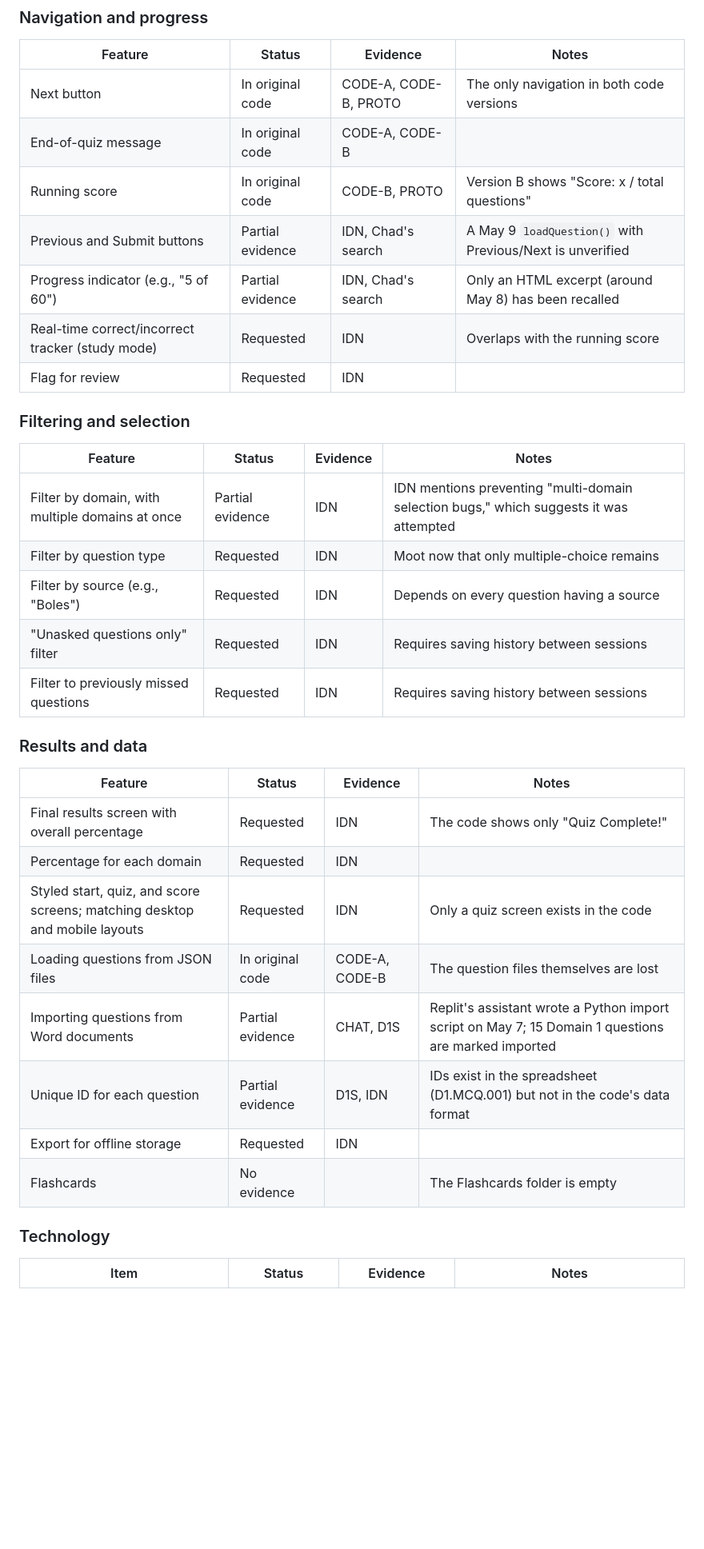
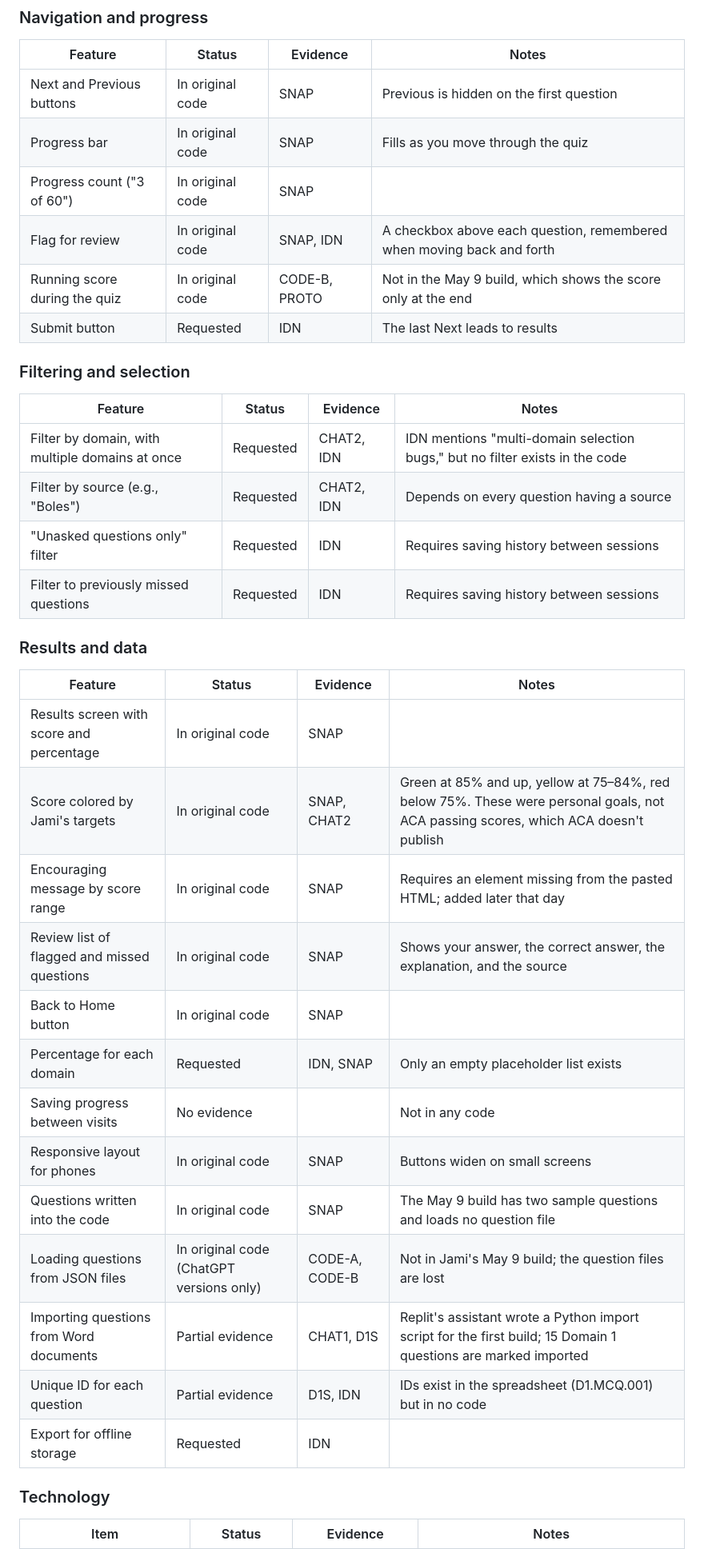
Before and after one commit to JamiTheLibrarian/certified-archivist-exam-prep, a Markdown page: ORIGINAL_APP.md, the part around one of its changes. Shown at 80% size. Drawn GitHub-style; blank space fills up the shorter version.

Commit message:
Add Replit snapshot
May 9–18, 2025 (extracted by Plexy)

```diff
--- a/ORIGINAL_APP.md
+++ b/ORIGINAL_APP.md
@@ -80,21 +91,19 @@ Each feature is labeled with the strongest evidence available:
 
 | Feature | Status | Evidence | Notes |
 | --- | --- | --- | --- |
-| Next button | In original code | CODE-A, CODE-B, PROTO | The only navigation in both code versions |
-| End-of-quiz message | In original code | CODE-A, CODE-B | |
-| Running score | In original code | CODE-B, PROTO | Version B shows "Score: x / total questions" |
-| Previous and Submit buttons | Partial evidence | IDN, Chad's search | A May 9 `loadQuestion()` with Previous/Next is unverified |
-| Progress indicator (e.g., "5 of 60") | Partial evidence | IDN, Chad's search | Only an HTML excerpt (around May 8) has been recalled |
-| Real-time correct/incorrect tracker (study mode) | Requested | IDN | Overlaps with the running score |
-| Flag for review | Requested | IDN | |
+| Next and Previous buttons | In original code | SNAP | Previous is hidden on the first question |
+| Progress bar | In original code | SNAP | Fills as you move through the quiz |
+| Progress count ("3 of 60") | In original code | SNAP | |
+| Flag for review | In original code | SNAP, IDN | A checkbox above each question, remembered when moving back and forth |
+| Running score during the quiz | In original code | CODE-B, PROTO | Not in the May 9 build, which shows the score only at the end |
+| Submit button | Requested | IDN | The last Next leads to results |
 
 ### Filtering and selection
 
 | Feature | Status | Evidence | Notes |
 | --- | --- | --- | --- |
-| Filter by domain, with multiple domains at once | Partial evidence | IDN | IDN mentions preventing "multi-domain selection bugs," which suggests it was attempted |
-| Filter by question type | Requested | IDN | Moot now that only multiple-choice remains |
-| Filter by source (e.g., "Boles") | Requested | IDN | Depends on every question having a source |
+| Filter by domain, with multiple domains at once | Requested | CHAT2, IDN | IDN mentions "multi-domain selection bugs," but no filter exists in the code |
+| Filter by source (e.g., "Boles") | Requested | CHAT2, IDN | Depends on every question having a source |
 | "Unasked questions only" filter | Requested | IDN | Requires saving history between sessions |
 | Filter to previously missed questions | Requested | IDN | Requires saving history between sessions |
 
@@ -102,14 +111,19 @@ Each feature is labeled with the strongest evidence available:
 
 | Feature | Status | Evidence | Notes |
 | --- | --- | --- | --- |
-| Final results screen with overall percentage | Requested | IDN | The code shows only "Quiz Complete!" |
-| Percentage for each domain | Requested | IDN | |
-| Styled start, quiz, and score screens; matching desktop and mobile layouts | Requested | IDN | Only a quiz screen exists in the code |
-| Loading questions from JSON files | In original code | CODE-A, CODE-B | The question files themselves are lost |
-| Importing questions from Word documents | Partial evidence | CHAT, D1S | Replit's assistant wrote a Python import script on May 7; 15 Domain 1 questions are marked imported |
-| Unique ID for each question | Partial evidence | D1S, IDN | IDs exist in the spreadsheet (D1.MCQ.001) but not in the code's data format |
+| Results screen with score and percentage | In original code | SNAP | |
+| Score colored by Jami's targets | In original code | SNAP, CHAT2 | Green at 85% and up, yellow at 75–84%, red below 75%. These were personal goals, not ACA passing scores, which ACA doesn't publish |
+| Encouraging message by score range | In original code | SNAP | Requires an element missing from the pasted HTML; added later that day |
+| Review list of flagged and missed questions | In original code | SNAP | Shows your answer, the correct answer, the explanation, and the source |
+| Back to Home button | In original code | SNAP | |
+| Percentage for each domain | Requested | IDN, SNAP | Only an empty placeholder list exists |
+| Saving progress between visits | No evidence | | Not in any code |
+| Responsive layout for phones | In original code | SNAP | Buttons widen on small screens |
+| Questions written into the code | In original code | SNAP | The May 9 build has two sample questions and loads no question file |
+| Loading questions from JSON files | In original code (ChatGPT versions only) | CODE-A, CODE-B | Not in Jami's May 9 build; the question files are lost |
+| Importing questions from Word documents | Partial evidence | CHAT1, D1S | Replit's assistant wrote a Python import script for the first build; 15 Domain 1 questions are marked imported |
+| Unique ID for each question | Partial evidence | D1S, IDN | IDs exist in the spreadsheet (D1.MCQ.001) but in no code |
 | Export for offline storage | Requested | IDN | |
-| Flashcards | No evidence | | The Flashcards folder is empty |
 
 ### Technology
 
```
Also changed, not shown: other parts of ORIGINAL_APP.md (+61 -47 lines).
